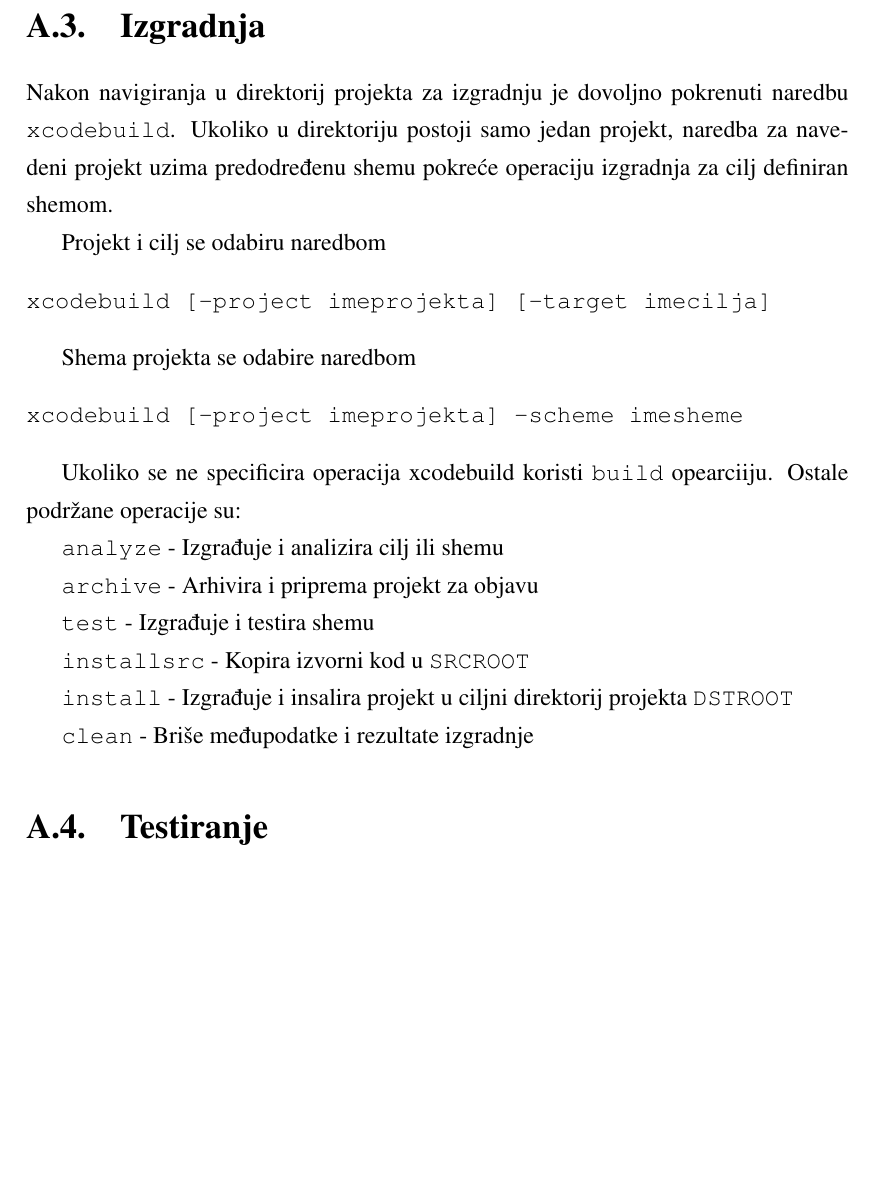
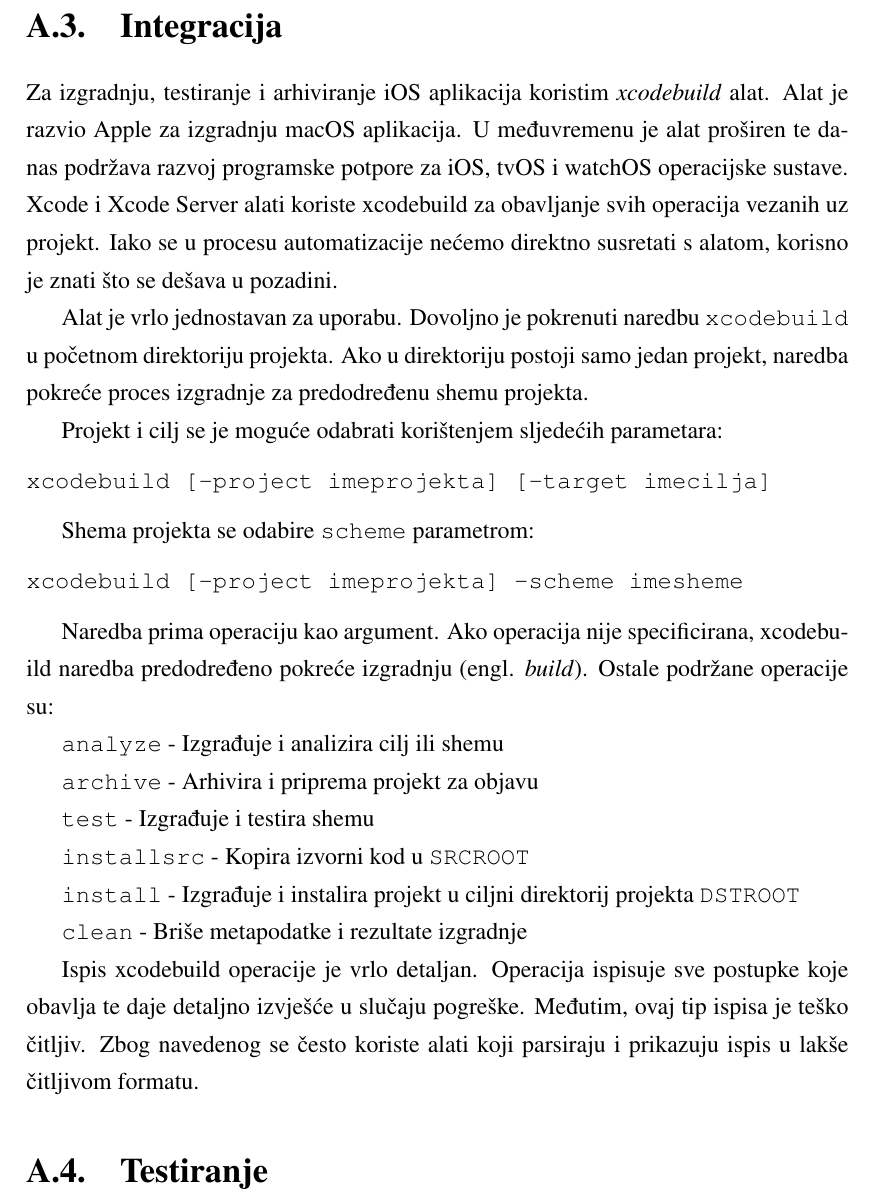
Before and after one commit to Rep2/CD-for-iOS_Masters, a LaTeX thesis (diplomski.tex): part of page 29 of 36, cut so that both start at the same text, the shorter picture padded with empty space. Compiled offline with pdfLaTeX.

Commit message:
Izgradnja

```diff
--- a/diplomski.tex
+++ b/diplomski.tex
@@ -447,21 +447,25 @@
 \end{verbatim}
 
 
-\section{Izgradnja}
+\section{Integracija}
 
-Nakon navigiranja u direktorij projekta za izgradnju je dovoljno pokrenuti naredbu \verb|xcodebuild|. Ukoliko u direktoriju postoji samo jedan projekt, naredba za navedeni projekt uzima predodređenu shemu pokreće operaciju izgradnja za cilj definiran shemom.
+Za izgradnju, testiranje i arhiviranje iOS aplikacija koristim \textit{xcodebuild} alat. Alat je razvio Apple za izgradnju macOS aplikacija. U međuvremenu je alat proširen te danas podržava razvoj programske potpore za iOS, tvOS i watchOS operacijske sustave. Xcode i Xcode Server alati koriste xcodebuild za obavljanje svih operacija vezanih uz projekt. Iako se u procesu automatizacije nećemo direktno susretati s alatom, korisno je znati što se dešava u pozadini.
 
-Projekt i cilj se odabiru naredbom
+Alat je vrlo jednostavan za uporabu. Dovoljno je pokrenuti naredbu \verb|xcodebuild| u početnom direktoriju projekta. Ako u direktoriju postoji samo jedan projekt, naredba pokreće proces izgradnje za predodređenu shemu projekta.
+
+Projekt i cilj se je moguće odabrati korištenjem sljedećih parametara:
+
 \begin{verbatim}
 xcodebuild [-project imeprojekta] [-target imecilja]
 \end{verbatim}
 
-Shema projekta se odabire naredbom
+Shema projekta se odabire \verb|scheme| parametrom:
+
 \begin{verbatim}
 xcodebuild [-project imeprojekta] -scheme imesheme
 \end{verbatim}
 
-Ukoliko se ne specificira operacija xcodebuild koristi \verb|build| opearciiju. Ostale podržane operacije su:
+Naredba prima operaciju kao argument. Ako operacija nije specificirana, xcodebuild naredba predodređeno pokreće izgradnju \eng{build}. Ostale podržane operacije su:
 
 \verb|analyze| - Izgrađuje i analizira cilj ili shemu
 
@@ -471,9 +475,11 @@
 
 \verb|installsrc| - Kopira izvorni kod u \verb|SRCROOT|
 
-\verb|install| - Izgrađuje i insalira projekt u ciljni direktorij projekta \verb|DSTROOT|
+\verb|install| - Izgrađuje i instalira projekt u ciljni direktorij projekta \verb|DSTROOT|
 
-\verb|clean| - Briše međupodatke i rezultate izgradnje
+\verb|clean| - Briše metapodatke i rezultate izgradnje
+
+Ispis xcodebuild operacije je vrlo detaljan. Operacija ispisuje sve postupke koje obavlja te daje detaljno izvješće u slučaju pogreške. Međutim, ovaj tip ispisa je teško čitljiv. Zbog navedenog se često koriste alati koji parsiraju i prikazuju ispis u lakše čitljivom formatu.
 
 \section{Testiranje}
 
```
Also changed, not shown: diplomski.pdf, 3 other files.
